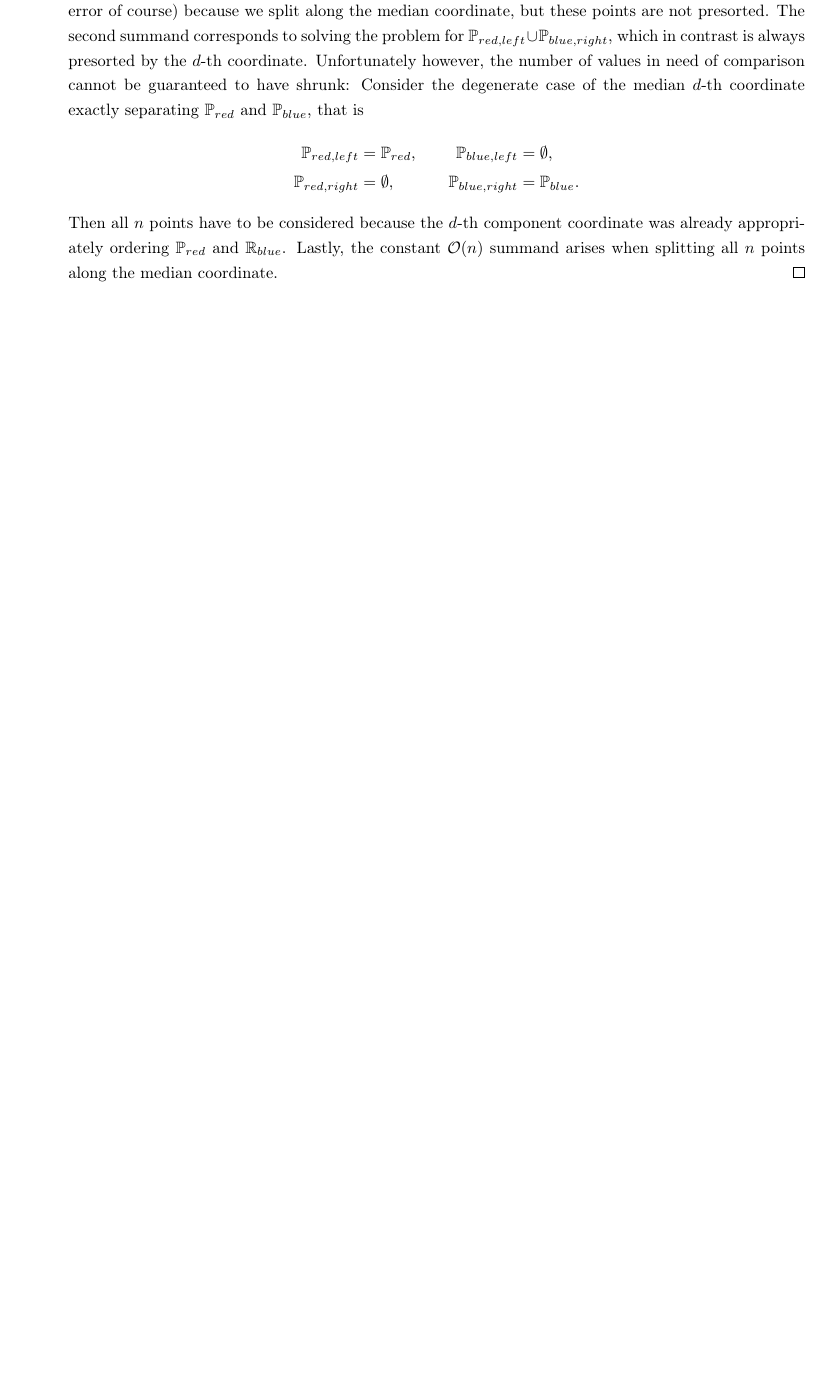
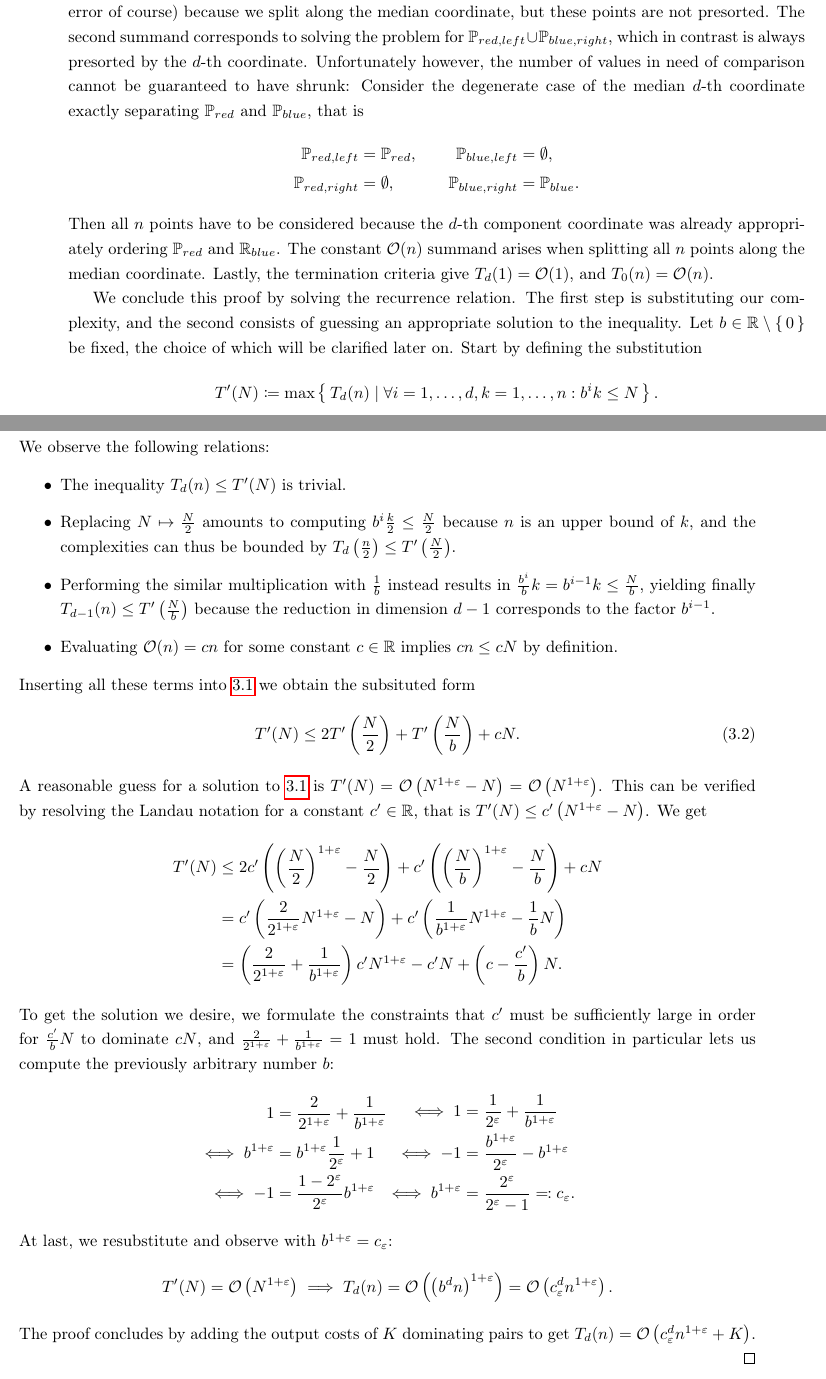
Before and after one commit to peoe/sem-apsp-subcubic, a LaTeX thesis (handout.tex, which reads chapters/03_computational_geometry.tex): part of page 10 of 13 before the commit and two parts of pages 10 and 11 of 14 after it, the two joined at a grey line, cut so that both start at the same text, the shorter picture padded with empty space. Compiled offline with pdfLaTeX.

Commit message:
[comp geom] finish chapter

```diff
--- a/chapters/03_computational_geometry.tex
+++ b/chapters/03_computational_geometry.tex
@@ -85,5 +85,52 @@ We will now use this property to compute all dominating pairs.
         \end{split}
     \]
     Then all $n$ points have to be considered because the $d$-th component coordinate was already appropriately ordering $\bb{P}_{red}$ and $\bb{R}_{blue}$.
-    Lastly, the constant $\mathcal{O}(n)$ summand arises when splitting all $n$ points along the median coordinate.
+    The constant $\mathcal{O}(n)$ summand arises when splitting all $n$ points along the median coordinate.
+    Lastly, the termination criteria give $T_d(1) = \mathcal{O}(1)$, and $T_0(n) = \mathcal{O}(n)$.
+
+    We conclude this proof by solving the recurrence relation.
+    The first step is substituting our complexity, and the second consists of guessing an appropriate solution to the inequality.
+    Let $b \in \bb{R} \setminus \sset{0}$ be fixed, the choice of which will be clarified later on.
+    Start by defining the substitution
+    \[
+        T'(N) \coloneqq \max \iset{T_d(n)}{\forall i = 1, \dots, d, k = 1, \dots, n: b^i k \leq N}.
+    \]
+    We observe the following relations:
+    \begin{itemize}
+        \item The inequality $T_d(n) \leq T'(N)$ is trivial.
+        \item Replacing $N \mapsto \frac{N}{2}$ amounts to computing $b^i \frac{k}{2} \leq \frac{N}{2}$ because $n$ is an upper bound of $k$, and the complexities can thus be bounded by $T_d\left( \frac{n}{2} \right) \leq T'\left( \frac{N}{2} \right)$.
+        \item Performing the similar multiplication with $\frac{1}{b}$ instead results in $\frac{b^i}{b} k = b^{i - 1} k \leq \frac{N}{b}$, yielding finally $T_{d - 1}(n) \leq T'\left( \frac{N}{b} \right)$ because the reduction in dimension $d - 1$ corresponds to the factor $b^{i - 1}$.
+        \item Evaluating $\mathcal{O}(n) = c n$ for some constant $c \in \bb{R}$ implies $c n \leq c N$ by definition.
+    \end{itemize}
+    Inserting all these terms into~\ref{eq:recurrence} we obtain the subsituted form
+    \begin{equation}
+        T'(N) \leq 2 T'\left( \frac{N}{2} \right) + T'\left( \frac{N}{b} \right) + c N.
+    \end{equation}
+    A reasonable guess for a solution to~\ref{eq:recurrence} is $T'(N) = \mathcal{O}\left( N^{1 + \varepsilon} - N \right) = \mathcal{O}\left( N^{1 + \varepsilon} \right)$.
+    This can be verified by resolving the Landau notation for a constant $c' \in \bb{R}$, that is $T'(N) \leq c' \left( N^{1 + \varepsilon} - N \right)$.
+    We get
+    \begin{align*}
+        T'(N) &\leq 2 c' \left( {\left( \frac{N}{2} \right)}^{1 + \varepsilon} - \frac{N}{2} \right) + c' \left( {\left( \frac{N}{b} \right)}^{1 + \varepsilon} - \frac{N}{b} \right) + c N \\
+         &= c' \left( \frac{2}{2^{1 + \varepsilon}} N^{1 + \varepsilon} - N \right) + c' \left( \frac{1}{b^{1 + \varepsilon}} N^{1 + \varepsilon} - \frac{1}{b} N \right) \\
+         &= \left( \frac{2}{2^{1 + \varepsilon}} + \frac{1}{b^{1 + \varepsilon}} \right) c' N^{1 + \varepsilon} - c' N + \left( c - \frac{c'}{b} \right) N.
+    \end{align*}
+    To get the solution we desire, we formulate the constraints that $c'$ must be sufficiently large in order for $\frac{c'}{b} N$ to dominate $c N$, and $\frac{2}{2^{1 + \varepsilon}} + \frac{1}{b^{1 + \varepsilon}} = 1$ must hold.
+    The second condition in particular lets us compute the previously arbitrary number $b$:
+    \[
+        \begin{split}
+            1 &= \frac{2}{2^{1 + \varepsilon}} + \frac{1}{b^{1 + \varepsilon}} \\
+            \iff b^{1 + \varepsilon} &= b^{1 + \varepsilon} \frac{1}{2^\varepsilon} + 1 \\
+            \iff -1 &= \frac{1 - 2^\varepsilon}{2^\varepsilon} b^{1 + \varepsilon}
+        \end{split}
+        \begin{split}
+            \iff 1 &= \frac{1}{2^\varepsilon} + \frac{1}{b^{1 + \varepsilon}} \\
+            \iff -1 &= \frac{b^{1 + \varepsilon}}{2^\varepsilon} - b^{1 + \varepsilon} \\
+            \iff b^{1 + \varepsilon} &= \frac{2^\varepsilon}{2^\varepsilon - 1} \eqqcolon c_\varepsilon.
+        \end{split}
+    \]
+    At last, we resubstitute and observe with $b^{1 + \varepsilon} = c_\varepsilon$:
+    \[
+        T'(N) = \mathcal{O}\left( N^{1 + \varepsilon} \right) \implies T_d(n) = \mathcal{O}\left( {\left( b^d n \right)}^{1 + \varepsilon} \right) = \mathcal{O}\left( c_\varepsilon^d n^{1 + \varepsilon} \right).
+    \]
+    The proof concludes by adding the output costs of $K$ dominating pairs to get $T_d(n) = \mathcal{O}\left( c_\varepsilon^d n^{1 + \varepsilon} + K \right)$.
 \end{proof}
```
Also changed, not shown: chapters/03_computational_geometry.tex (4 more changed lines).
